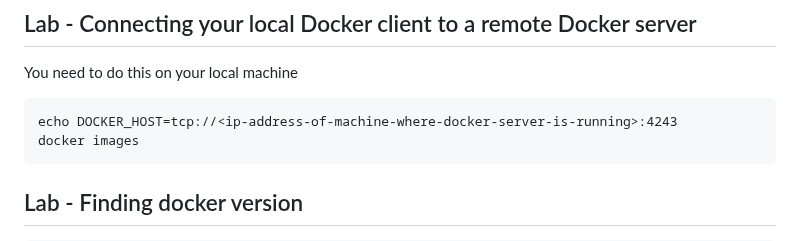
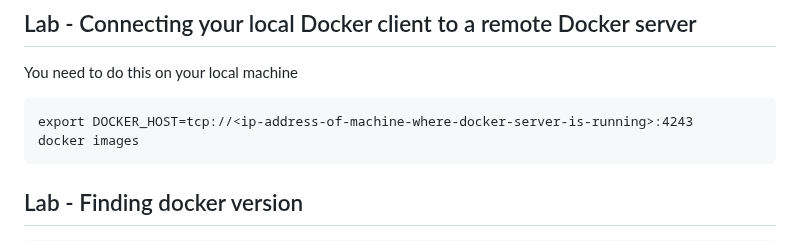
Before and after one commit to kbmcsekumar/ansible-sep-2023, a Markdown page: Day1/README.md, the part around the change. GitHub-like rendering.

````diff
--- a/Day1/README.md
+++ b/Day1/README.md
@@ -125,7 +125,7 @@ Expected output
 ## Lab - Connecting your local Docker client to a remote Docker server
 You need to do this on your local machine
 ```
-echo DOCKER_HOST=tcp://<ip-address-of-machine-where-docker-server-is-running>:4243
+export DOCKER_HOST=tcp://<ip-address-of-machine-where-docker-server-is-running>:4243
 docker images
 ```
 
````
